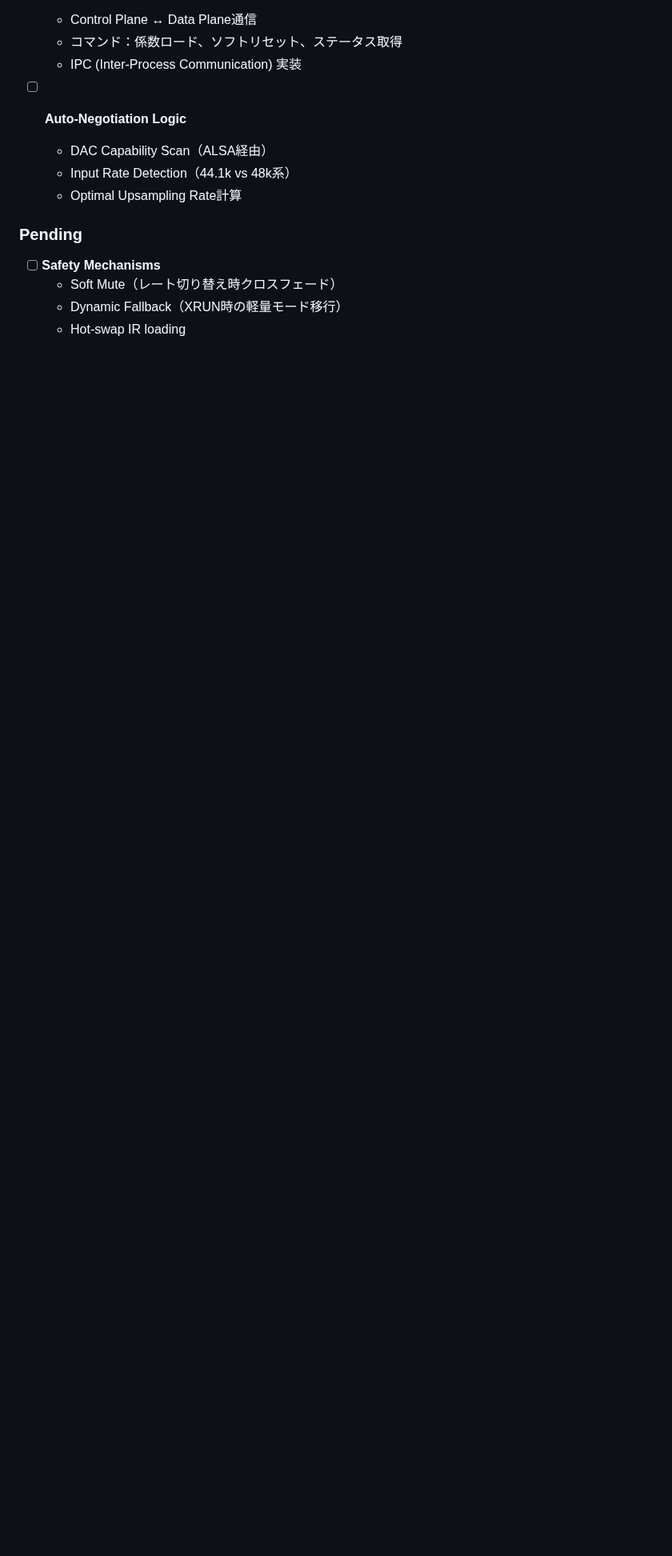
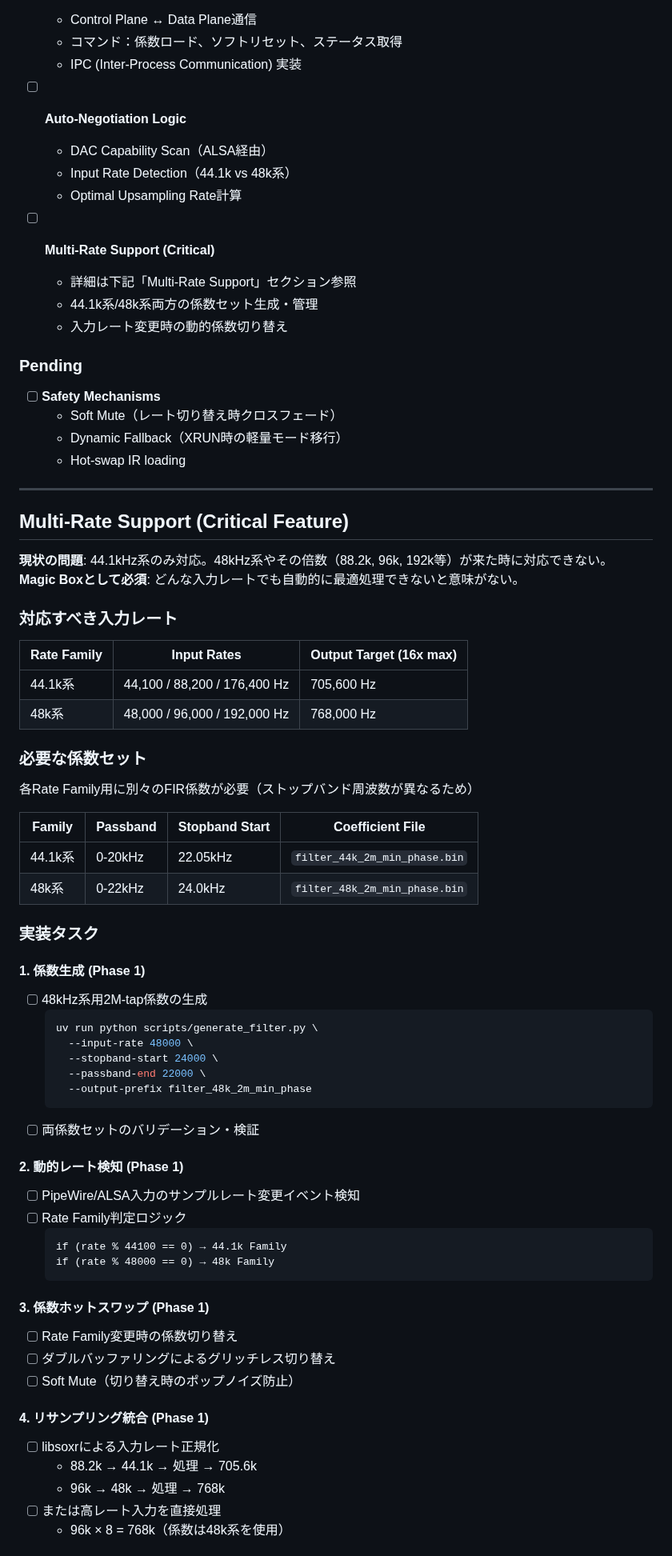
Before and after one commit to michihitoTakami/totton_audio_project, a Markdown page: docs/roadmap.md, the part around one of its changes. Shown at 80% size. Rendered like a GitHub page; blank space fills up the shorter version.

Commit message:
Add Multi-Rate Support as critical Phase 1 task
Current limitation: Only 44.1kHz family supported
Required: Support all input rates (48k/88.2k/96k/192k)

Added to docs/roadmap.md:
- Multi-Rate Support section with detailed implementation tasks
- Required coefficient sets (44.1k family + 48k family)
- Rate detection logic and hot-swap implementation plan
- Data flow example for 96kHz input

Updated CLAUDE.md:
- Added Multi-Rate Support to Phase 1 tasks

This is critical for Magic Box - must handle any input rate automatically.

🤖 Generated with [Claude Code](https://claude.com/claude-code)

Co-Authored-By: Claude <noreply@anthropic.com>

````diff
--- a/docs/roadmap.md
+++ b/docs/roadmap.md
@@ -56,9 +56,71 @@ Phase 3: Hardware Integration         [                    ] 0%
   - Input Rate Detection（44.1k vs 48k系）
   - Optimal Upsampling Rate計算
 
+- [ ] **Multi-Rate Support (Critical)**
+  - 詳細は下記「Multi-Rate Support」セクション参照
+  - 44.1k系/48k系両方の係数セット生成・管理
+  - 入力レート変更時の動的係数切り替え
+
 ### Pending
 
 - [ ] **Safety Mechanisms**
   - Soft Mute（レート切り替え時クロスフェード）
   - Dynamic Fallback（XRUN時の軽量モード移行）
   - Hot-swap IR loading
+
+---
+
+## Multi-Rate Support (Critical Feature)
+
+**現状の問題**: 44.1kHz系のみ対応。48kHz系やその倍数（88.2k, 96k, 192k等）が来た時に対応できない。
+**Magic Boxとして必須**: どんな入力レートでも自動的に最適処理できないと意味がない。
+
+### 対応すべき入力レート
+
+| Rate Family | Input Rates | Output Target (16x max) |
+|-------------|-------------|-------------------------|
+| 44.1k系 | 44,100 / 88,200 / 176,400 Hz | 705,600 Hz |
+| 48k系 | 48,000 / 96,000 / 192,000 Hz | 768,000 Hz |
+
+### 必要な係数セット
+
+各Rate Family用に別々のFIR係数が必要（ストップバンド周波数が異なるため）
+
+| Family | Passband | Stopband Start | Coefficient File |
+|--------|----------|----------------|------------------|
+| 44.1k系 | 0-20kHz | 22.05kHz | `filter_44k_2m_min_phase.bin` |
+| 48k系 | 0-22kHz | 24.0kHz | `filter_48k_2m_min_phase.bin` |
+
+### 実装タスク
+
+#### 1. 係数生成 (Phase 1)
+- [ ] 48kHz系用2M-tap係数の生成
+  ```bash
+  uv run python scripts/generate_filter.py \
+    --input-rate 48000 \
+    --stopband-start 24000 \
+    --passband-end 22000 \
+    --output-prefix filter_48k_2m_min_phase
+  ```
+- [ ] 両係数セットのバリデーション・検証
+
+#### 2. 動的レート検知 (Phase 1)
+- [ ] PipeWire/ALSA入力のサンプルレート変更イベント検知
+- [ ] Rate Family判定ロジック
+  ```
+  if (rate % 44100 == 0) → 44.1k Family
+  if (rate % 48000 == 0) → 48k Family
+  ```
+
+#### 3. 係数ホットスワップ (Phase 1)
+- [ ] Rate Family変更時の係数切り替え
+- [ ] ダブルバッファリングによるグリッチレス切り替え
+- [ ] Soft Mute（切り替え時のポップノイズ防止）
+
+#### 4. リサンプリング統合 (Phase 1)
+- [ ] libsoxrによる入力レート正規化
+  - 88.2k → 44.1k → 処理 → 705.6k
+  - 96k → 48k → 処理 → 768k
+- [ ] または高レート入力を直接処理
+  - 96k × 8 = 768k（係数は48k系を使用）
+
````
Also changed, not shown: other parts of docs/roadmap.md (+24 -0 lines), CLAUDE.md (+4 -0 lines).
